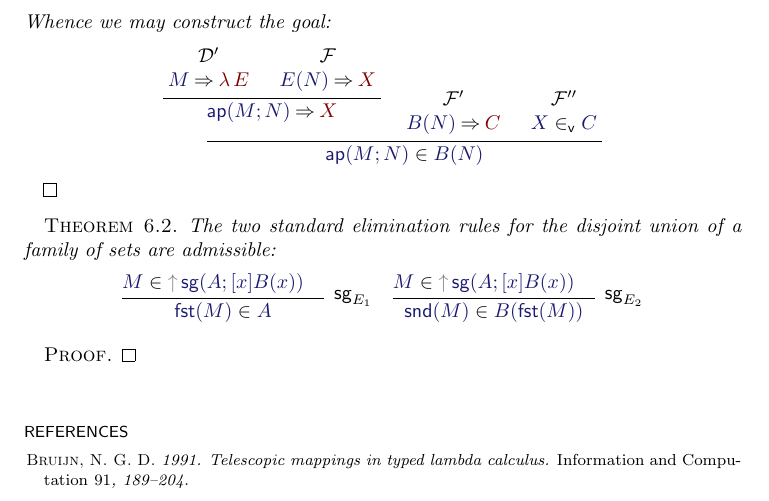
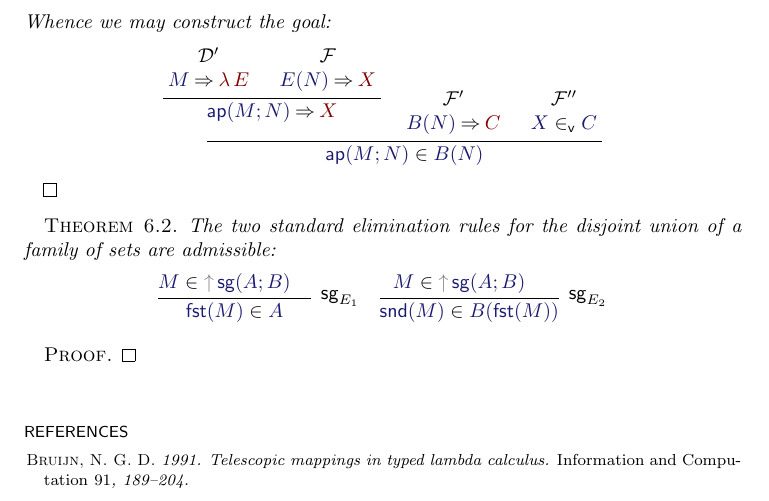
Before and after one commit to jonsterling/twelf-cmcp, a LaTeX paper (paper/paper.tex): part of page 8 of 9, cut so that both start at the same text. Compiled offline with pdfLaTeX.

Commit message:
typo fix

```diff
--- a/paper/paper.tex
+++ b/paper/paper.tex
@@ -1037,12 +1037,12 @@ sets is admissible:
   \infer[\tysg_{E_1}]{
     \mem{\fst(M)}{A}
   }{
-    \mem{M}{\thunk{\tysg(A;[x]B(x))}} &
+    \mem{M}{\thunk{\tysg(A;B)}} &
   }\quad
   \infer[\tysg_{E_2}]{
     \mem{\snd(M)}{B(\fst(M))}
   }{
-    \mem{M}{\thunk{\tysg(A;[x]B(x))}} &
+    \mem{M}{\thunk{\tysg(A;B)}} &
   }
 \]
 }
```
Also changed, not shown: paper/paper.pdf, paper/paper.tex (2 more changed lines).
